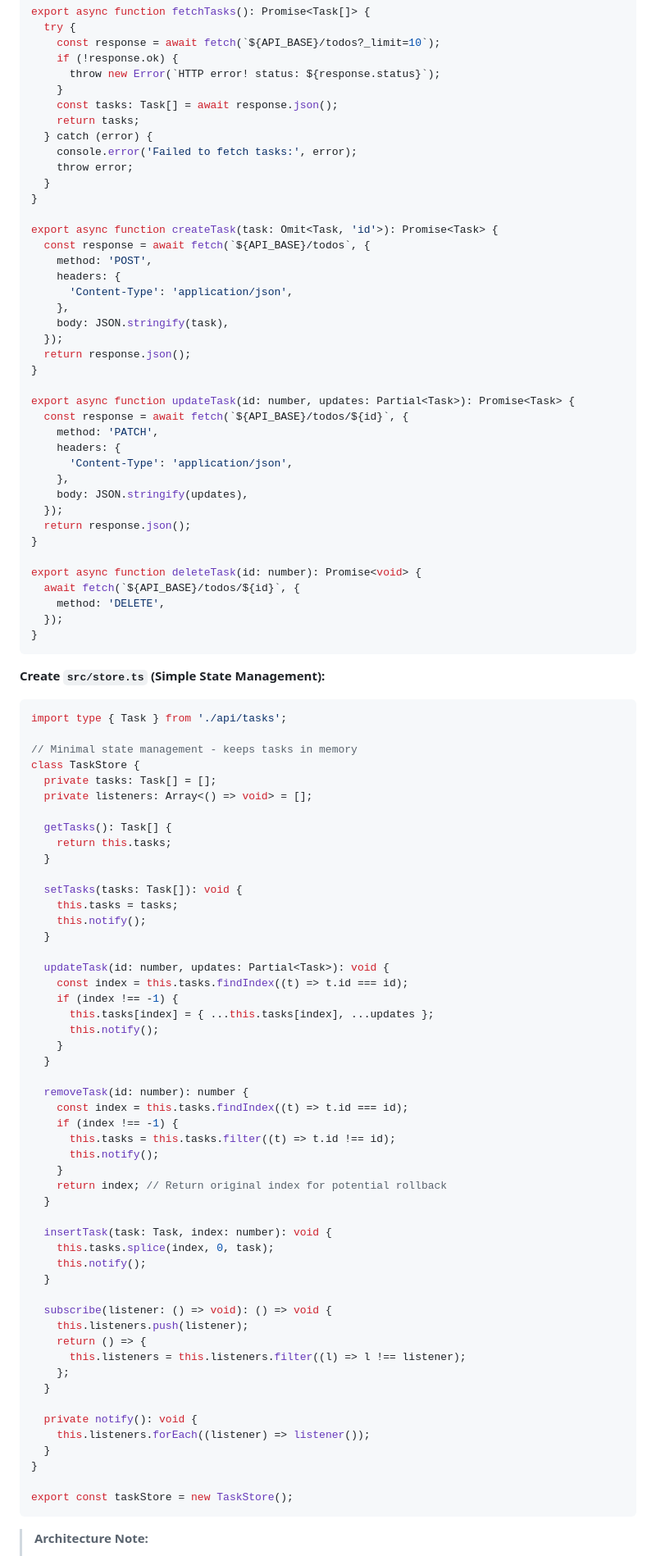
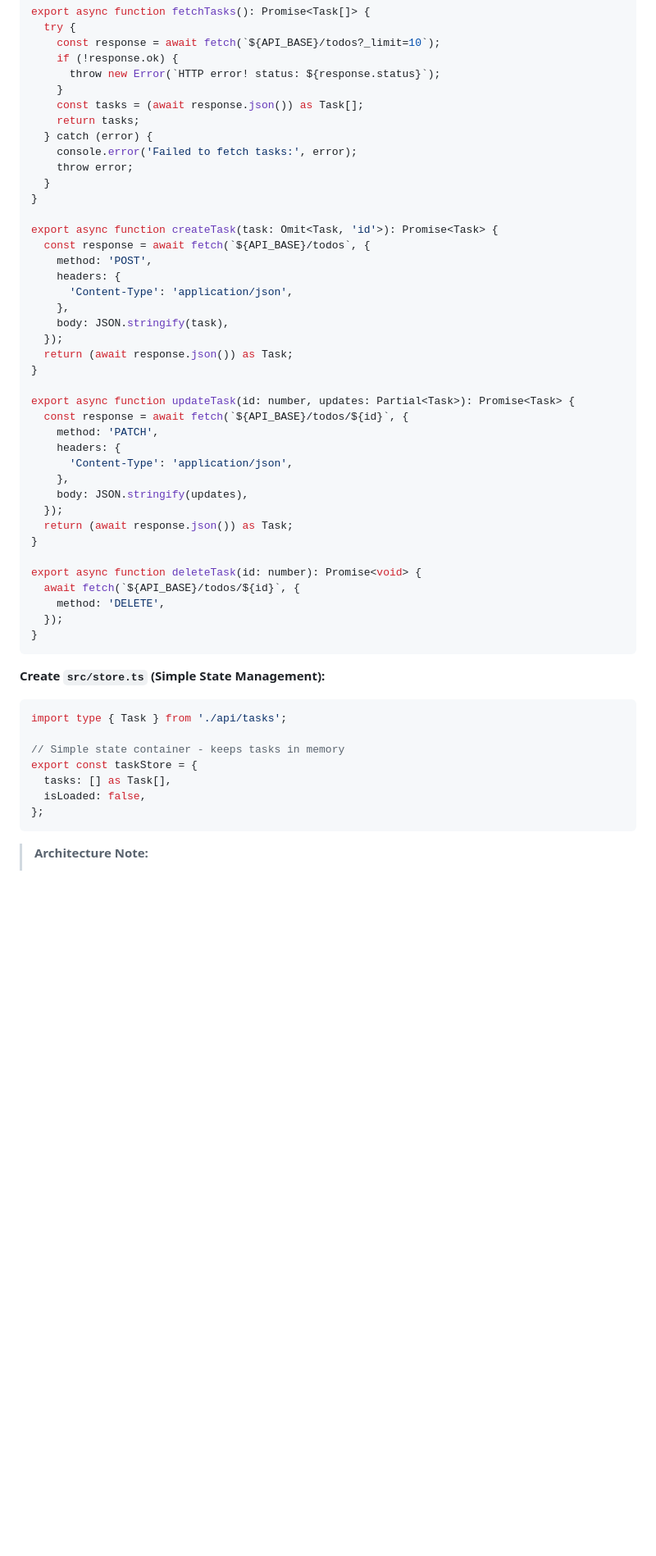
Before and after one commit to LeonardSchuler/webapp-tutorial, a Markdown page: README.md, the part around one of its changes. Shown at 82% size. Drawn GitHub-style; blank space fills up the shorter version.

````diff
--- a/README.md
+++ b/README.md
@@ -1212,7 +1244,7 @@ export async function fetchTasks(): Promise<Task[]> {
     if (!response.ok) {
       throw new Error(`HTTP error! status: ${response.status}`);
     }
-    const tasks: Task[] = await response.json();
+    const tasks = (await response.json()) as Task[];
     return tasks;
   } catch (error) {
     console.error('Failed to fetch tasks:', error);
@@ -1228,7 +1260,7 @@ export async function createTask(task: Omit<Task, 'id'>): Promise<Task> {
     },
     body: JSON.stringify(task),
   });
-  return response.json();
+  return (await response.json()) as Task;
 }
 
 export async function updateTask(id: number, updates: Partial<Task>): Promise<Task> {
@@ -1239,7 +1271,7 @@ export async function updateTask(id: number, updates: Partial<Task>): Promise<Ta
     },
     body: JSON.stringify(updates),
   });
-  return response.json();
+  return (await response.json()) as Task;
 }
 
 export async function deleteTask(id: number): Promise<void> {
@@ -1253,55 +1285,11 @@ export async function deleteTask(id: number): Promise<void> {
 ```typescript
 import type { Task } from './api/tasks';
 
-// Minimal state management - keeps tasks in memory
-class TaskStore {
-  private tasks: Task[] = [];
-  private listeners: Array<() => void> = [];
-
-  getTasks(): Task[] {
-    return this.tasks;
-  }
-
-  setTasks(tasks: Task[]): void {
-    this.tasks = tasks;
-    this.notify();
-  }
-
-  updateTask(id: number, updates: Partial<Task>): void {
-    const index = this.tasks.findIndex((t) => t.id === id);
-    if (index !== -1) {
-      this.tasks[index] = { ...this.tasks[index], ...updates };
-      this.notify();
-    }
-  }
-
-  removeTask(id: number): number {
-    const index = this.tasks.findIndex((t) => t.id === id);
-    if (index !== -1) {
-      this.tasks = this.tasks.filter((t) => t.id !== id);
-      this.notify();
-    }
-    return index; // Return original index for potential rollback
-  }
-
-  insertTask(task: Task, index: number): void {
-    this.tasks.splice(index, 0, task);
-    this.notify();
-  }
-
-  subscribe(listener: () => void): () => void {
-    this.listeners.push(listener);
-    return () => {
-      this.listeners = this.listeners.filter((l) => l !== listener);
-    };
-  }
-
-  private notify(): void {
-    this.listeners.forEach((listener) => listener());
-  }
-}
-
-export const taskStore = new TaskStore();
+// Simple state container - keeps tasks in memory
+export const taskStore = {
+  tasks: [] as Task[],
+  isLoaded: false,
+};
 ```
 
 > **Architecture Note:**
````
Also changed, not shown: other parts of README.md (+105 -65 lines).
